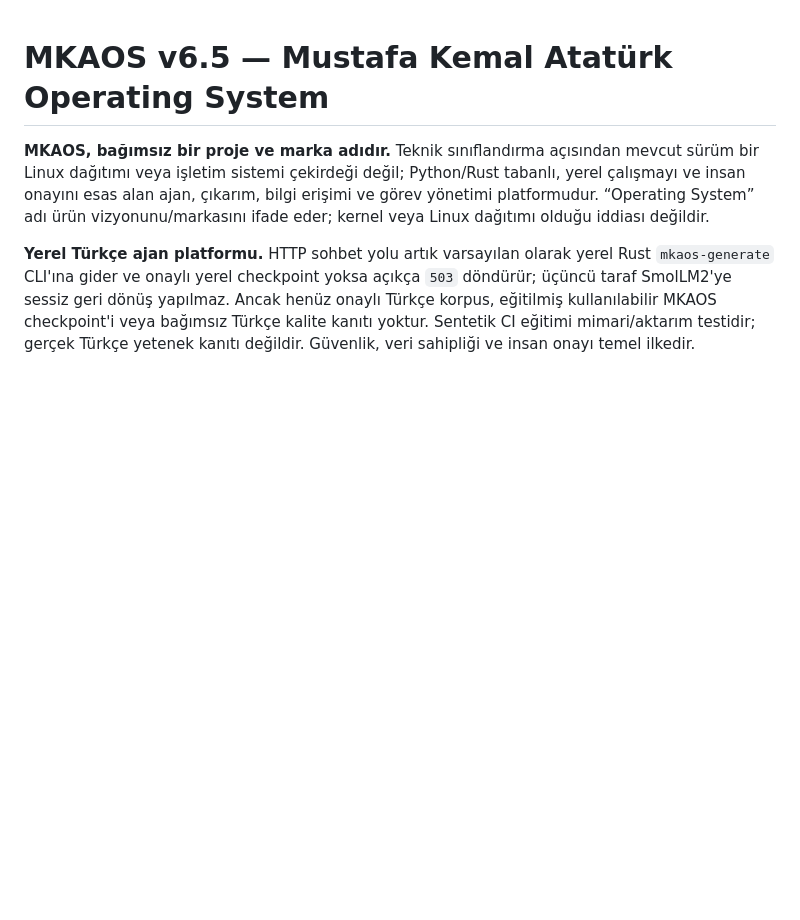
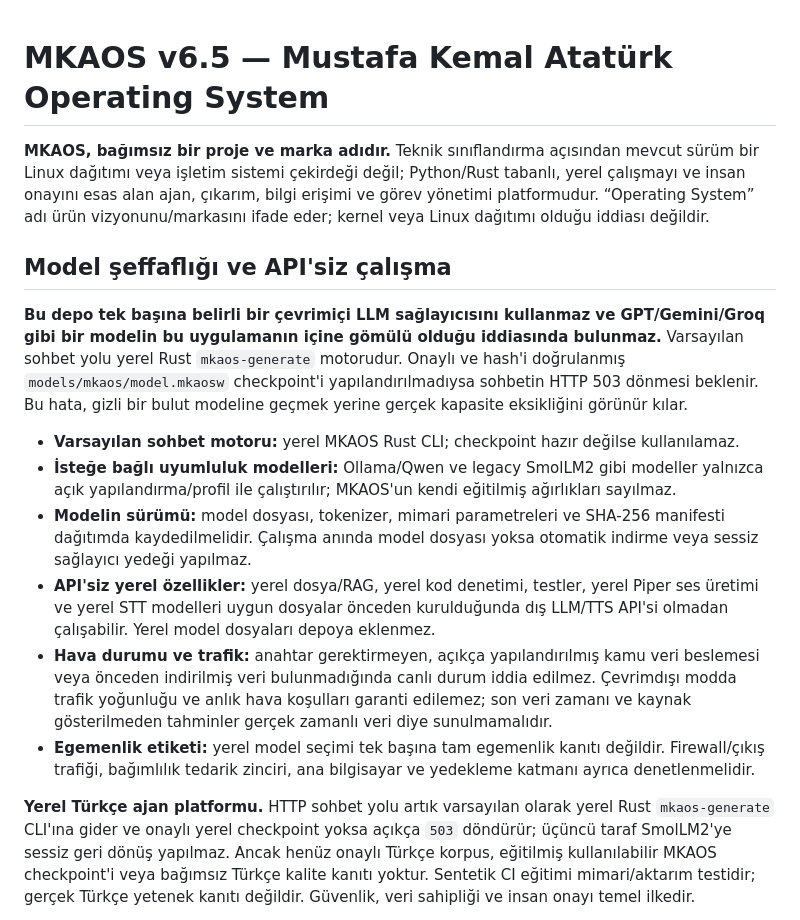
Before and after one commit to Nexora88/sentinel-agent, a Markdown page: README.md, the part around the change. Rendered like a GitHub page; blank space fills up the shorter version.

Commit message:
Document model provenance, offline capabilities, and honest sovereignty status

```diff
--- a/README.md
+++ b/README.md
@@ -1,6 +1,18 @@
 # MKAOS v6.5 — Mustafa Kemal Atatürk Operating System
 
 **MKAOS, bağımsız bir proje ve marka adıdır.** Teknik sınıflandırma açısından mevcut sürüm bir Linux dağıtımı veya işletim sistemi çekirdeği değil; Python/Rust tabanlı, yerel çalışmayı ve insan onayını esas alan ajan, çıkarım, bilgi erişimi ve görev yönetimi platformudur. “Operating System” adı ürün vizyonunu/markasını ifade eder; kernel veya Linux dağıtımı olduğu iddiası değildir.
+
+## Model şeffaflığı ve API'siz çalışma
+
+**Bu depo tek başına belirli bir çevrimiçi LLM sağlayıcısını kullanmaz ve GPT/Gemini/Groq gibi bir modelin bu uygulamanın içine gömülü olduğu iddiasında bulunmaz.** Varsayılan sohbet yolu yerel Rust `mkaos-generate` motorudur. Onaylı ve hash'i doğrulanmış `models/mkaos/model.mkaosw` checkpoint'i yapılandırılmadıysa sohbetin HTTP 503 dönmesi beklenir. Bu hata, gizli bir bulut modeline geçmek yerine gerçek kapasite eksikliğini görünür kılar.
+
+- **Varsayılan sohbet motoru:** yerel MKAOS Rust CLI; checkpoint hazır değilse kullanılamaz.
+- **İsteğe bağlı uyumluluk modelleri:** Ollama/Qwen ve legacy SmolLM2 gibi modeller yalnızca açık yapılandırma/profil ile çalıştırılır; MKAOS'un kendi eğitilmiş ağırlıkları sayılmaz.
+- **Modelin sürümü:** model dosyası, tokenizer, mimari parametreleri ve SHA-256 manifesti dağıtımda kaydedilmelidir. Çalışma anında model dosyası yoksa otomatik indirme veya sessiz sağlayıcı yedeği yapılmaz.
+- **API'siz yerel özellikler:** yerel dosya/RAG, yerel kod denetimi, testler, yerel Piper ses üretimi ve yerel STT modelleri uygun dosyalar önceden kurulduğunda dış LLM/TTS API'si olmadan çalışabilir. Yerel model dosyaları depoya eklenmez.
+- **Hava durumu ve trafik:** anahtar gerektirmeyen, açıkça yapılandırılmış kamu veri beslemesi veya önceden indirilmiş veri bulunmadığında canlı durum iddia edilmez. Çevrimdışı modda trafik yoğunluğu ve anlık hava koşulları garanti edilemez; son veri zamanı ve kaynak gösterilmeden tahminler gerçek zamanlı veri diye sunulmamalıdır.
+- **Egemenlik etiketi:** yerel model seçimi tek başına tam egemenlik kanıtı değildir. Firewall/çıkış trafiği, bağımlılık tedarik zinciri, ana bilgisayar ve yedekleme katmanı ayrıca denetlenmelidir.
+
 
 **Yerel Türkçe ajan platformu.** HTTP sohbet yolu artık varsayılan olarak yerel Rust `mkaos-generate` CLI'ına gider ve onaylı yerel checkpoint yoksa açıkça `503` döndürür; üçüncü taraf SmolLM2'ye sessiz geri dönüş yapılmaz. Ancak henüz onaylı Türkçe korpus, eğitilmiş kullanılabilir MKAOS checkpoint'i veya bağımsız Türkçe kalite kanıtı yoktur. Sentetik CI eğitimi mimari/aktarım testidir; gerçek Türkçe yetenek kanıtı değildir. Güvenlik, veri sahipliği ve insan onayı temel ilkedir.
 
```
